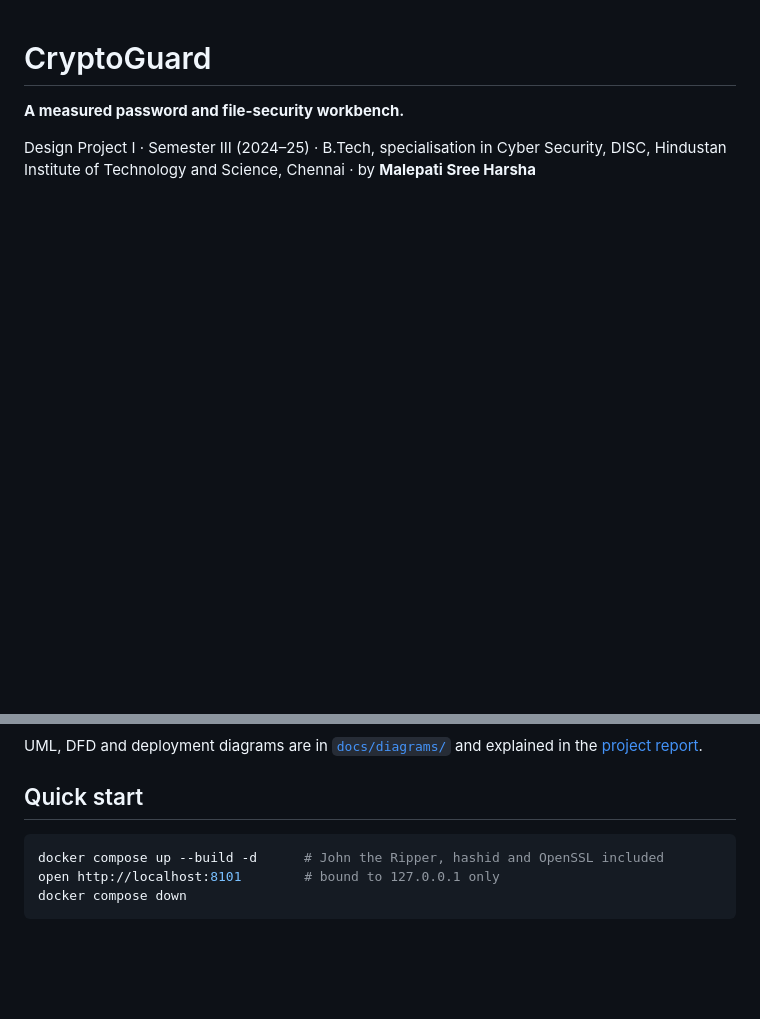
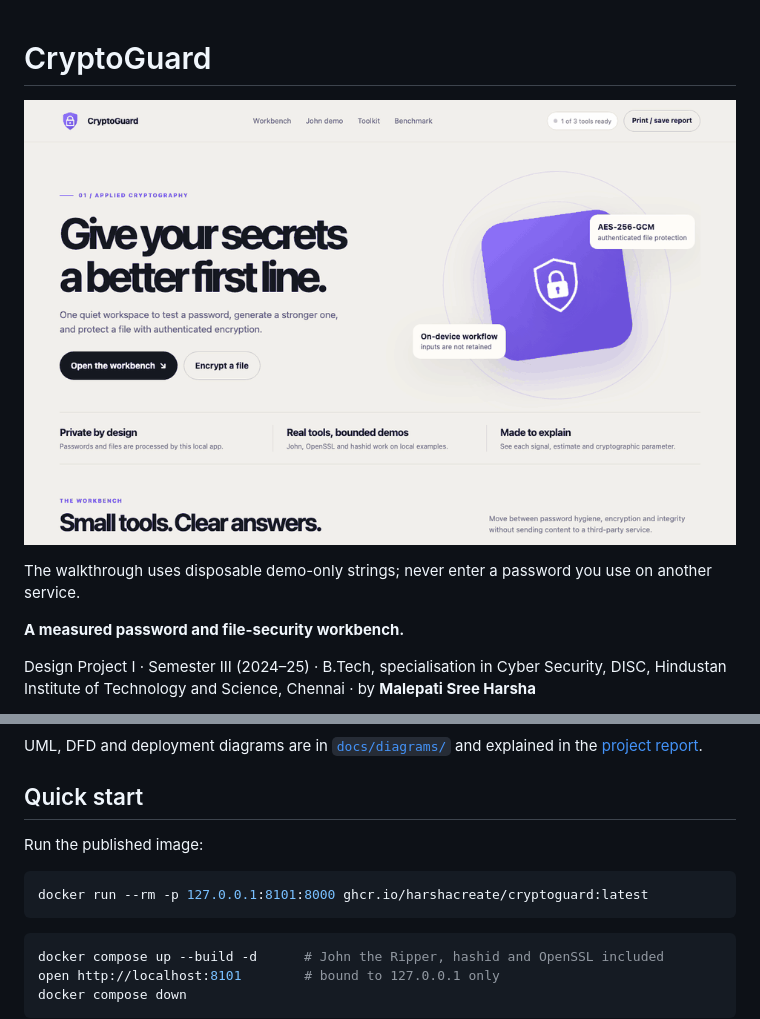
Before and after one commit to harshacreate/CryptoGuard, a Markdown page: README.md, 2 parts joined by grey strips. GitHub-like rendering; pictures changed too: demo/cryptoguard-demo.gif (added); blank space fills up the shorter version.

Commit message:
Add recruiter-ready demos and release automation

````diff
--- a/README.md
+++ b/README.md
@@ -1,4 +1,8 @@
 # CryptoGuard
+
+![CryptoGuard demo](demo/cryptoguard-demo.gif)
+
+The walkthrough uses disposable demo-only strings; never enter a password you use on another service.
 
 **A measured password and file-security workbench.**
 
@@ -58,6 +62,12 @@ file-encryption profile; full platform details and the exact command are in
 UML, DFD and deployment diagrams are in [`docs/diagrams/`](docs/diagrams/) and explained in the [project report](report/CryptoGuard_Project_Report.pdf).
 
 ## Quick start
+
+Run the published image:
+
+```bash
+docker run --rm -p 127.0.0.1:8101:8000 ghcr.io/harshacreate/cryptoguard:latest
+```
 
 ```bash
 docker compose up --build -d      # John the Ripper, hashid and OpenSSL included
````
Also changed, not shown: other parts of README.md (+1 -1 lines), 4 other files.
